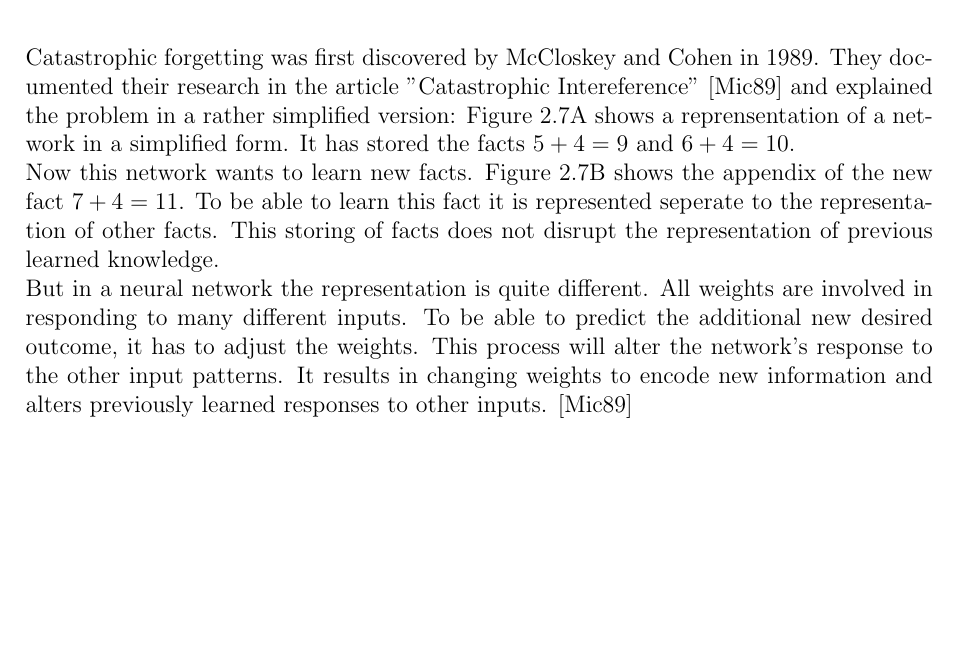
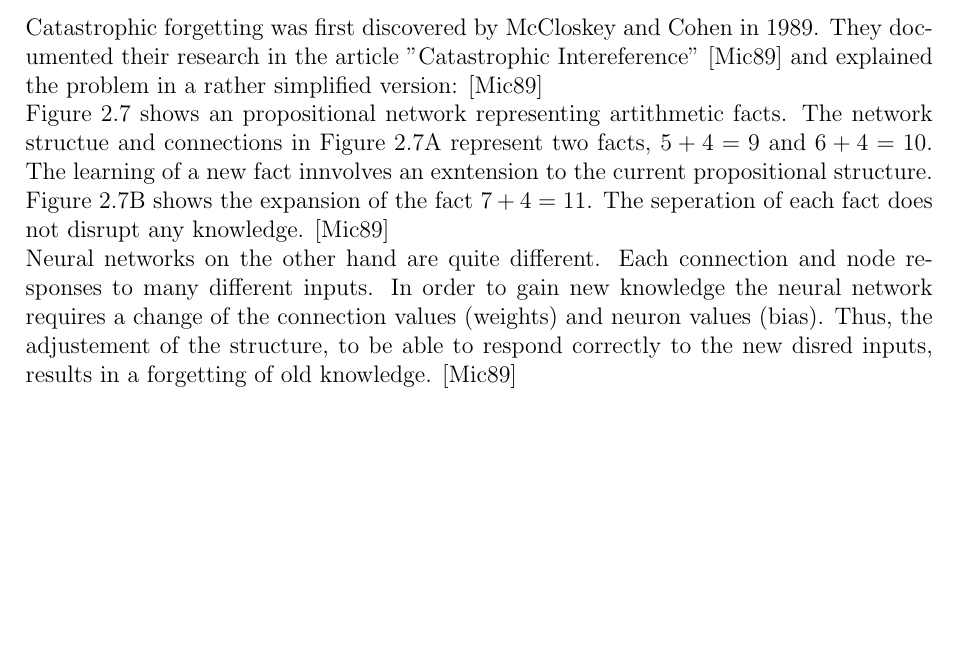
Before and after one commit to fwiech/incremental-machine-learning, a LaTeX thesis (thesis/main.tex, which reads thesis/chapters/2_Foundations.tex): part of page 23 of 57, cut so that both start at the same text. Compiled offline with pdfLaTeX.

Commit message:
update foundations CF

```diff
--- a/thesis/chapters/2_Foundations.tex
+++ b/thesis/chapters/2_Foundations.tex
@@ -265,22 +265,21 @@ The complete set can just predict 50\%.
     \label{fig:catastrophic_forgetting_d55_example}
 \end{figure}
 
-% TODO ausbauen | (not but), Nun soll es…
 Catastrophic forgetting was first discovered by McCloskey and Cohen in 1989.
 They documented their research in the article "Catastrophic Intereference" \cite{psychology_learning_mccloskey_cohen} and explained the problem in a rather simplified version:
-Figure \ref{fig:catastrophic_forgetting_clarification}A shows a reprensentation of a network in a simplified form.
-It has stored the facts $5 + 4 = 9$ and $6 + 4 = 10$.
-\hfill \break
-Now this network wants to learn new facts.
-Figure \ref{fig:catastrophic_forgetting_clarification}B shows the appendix of the new fact $7 + 4 = 11$.
-To be able to learn this fact it is represented seperate to the representation of other facts.
-This storing of facts does not disrupt the representation of previous learned knowledge.
-\hfill \break
-But in a neural network the representation is quite different.
-All weights are involved in responding to many different inputs.
-To be able to predict the additional new desired outcome, it has to adjust the weights.
-This process will alter the network's response to the other input patterns.
-It results in changing weights to encode new information and alters previously learned responses to other inputs.
+\cite{psychology_learning_mccloskey_cohen}
+\newline
+Figure \ref{fig:catastrophic_forgetting_clarification} shows an propositional network representing artithmetic facts.
+The network structue and connections in Figure \ref{fig:catastrophic_forgetting_clarification}A represent two facts, $5 + 4 = 9$ and $6 + 4 = 10$.
+The learning of a new fact innvolves an exntension to the current propositional structure.
+Figure \ref{fig:catastrophic_forgetting_clarification}B shows the expansion of the fact $7 + 4 = 11$.
+The seperation of each fact does not disrupt any knowledge.
+\cite{psychology_learning_mccloskey_cohen}
+\newline
+Neural networks on the other hand are quite different.
+Each connection and node responses to many different inputs.
+In order to gain new knowledge the neural network requires a change of the connection values (weights) and neuron values (bias).
+Thus, the adjustement of the structure, to be able to respond correctly to the new disred inputs, results in a forgetting of old knowledge.
 \cite{psychology_learning_mccloskey_cohen}
 
 \begin{figure}[H]
```
